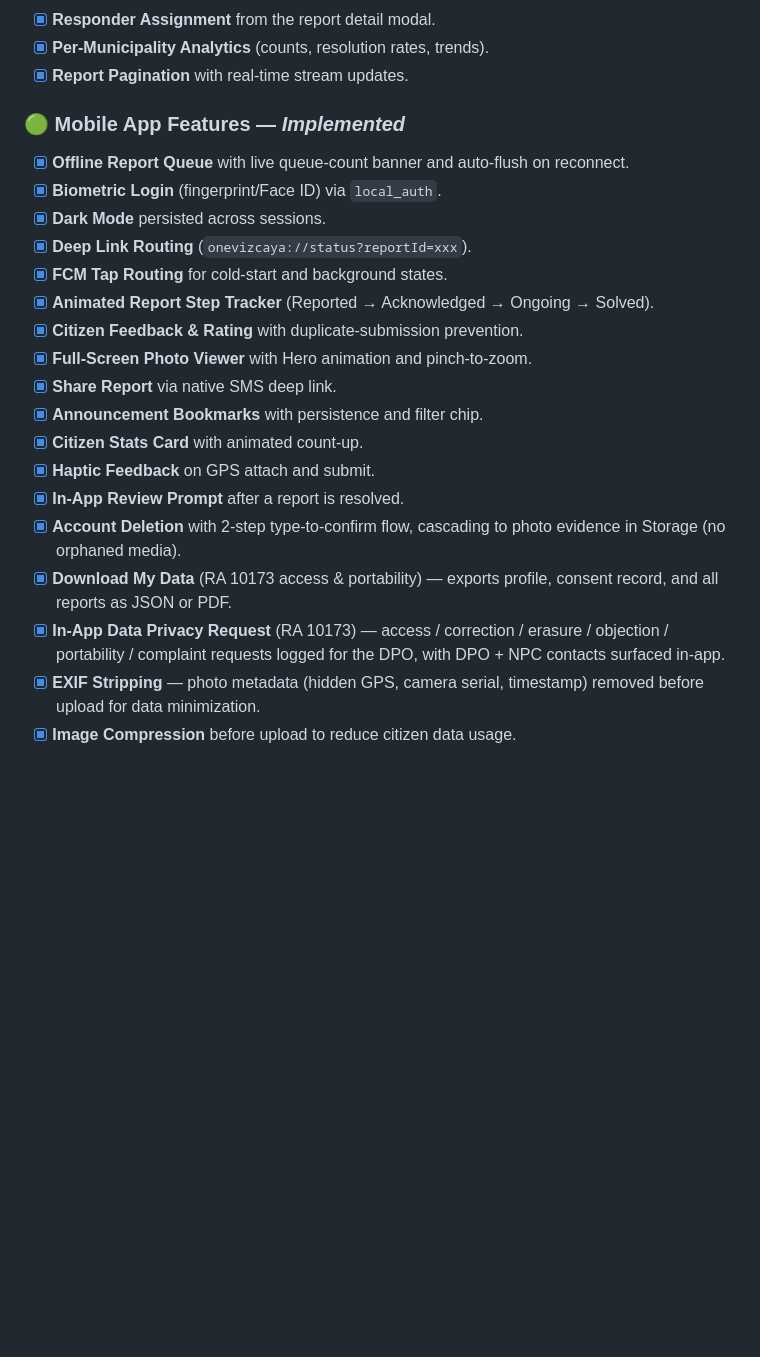
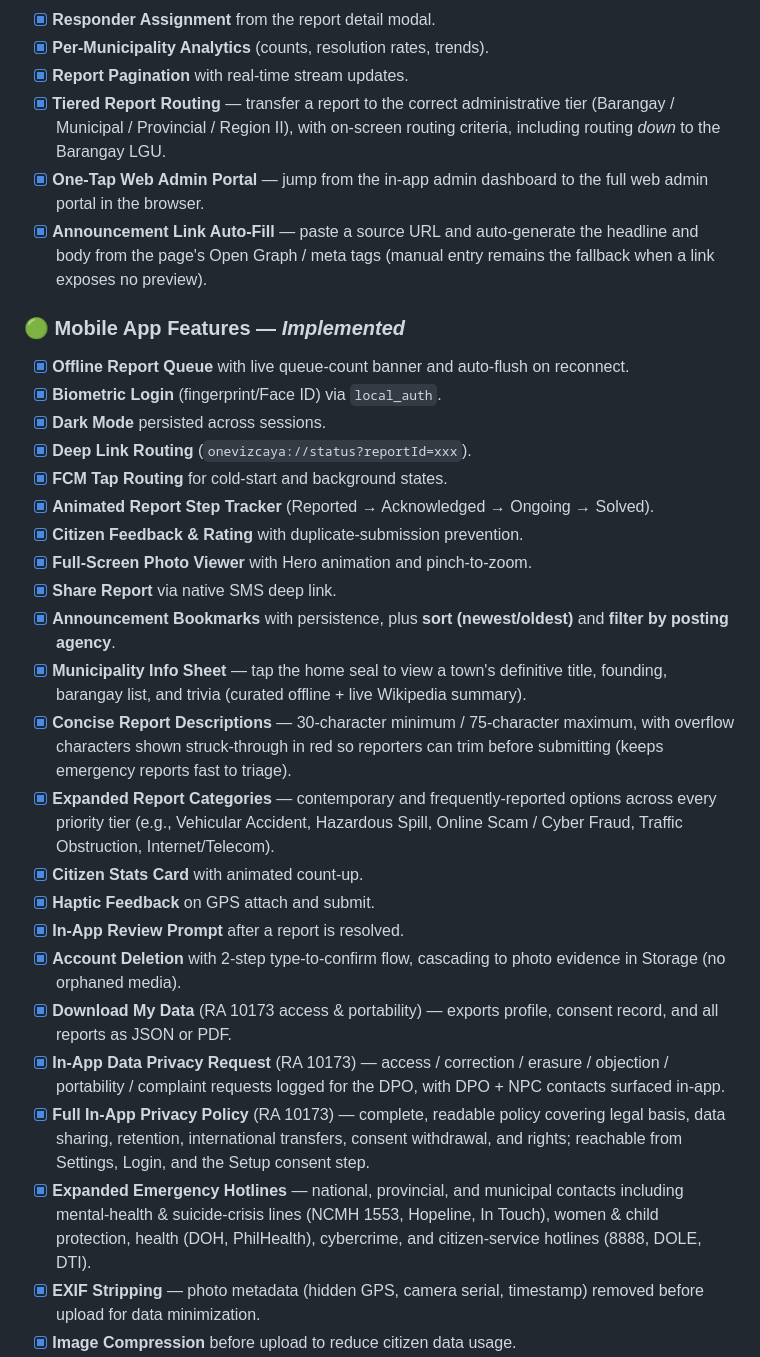
Before and after one commit to Project-Vizcaya/One-Vizcaya, a Markdown page: README.md, the part around one of its changes. Rendered like a GitHub page; blank space fills up the shorter version.

```diff
--- a/README.md
+++ b/README.md
@@ -221,6 +237,9 @@ The dashboard features a toggleable **Google Maps heatmap layer** overlaying rep
 - [x] **Responder Assignment** from the report detail modal.
 - [x] **Per-Municipality Analytics** (counts, resolution rates, trends).
 - [x] **Report Pagination** with real-time stream updates.
+- [x] **Tiered Report Routing** — transfer a report to the correct administrative tier (Barangay / Municipal / Provincial / Region II), with on-screen routing criteria, including routing *down* to the Barangay LGU.
+- [x] **One-Tap Web Admin Portal** — jump from the in-app admin dashboard to the full web admin portal in the browser.
+- [x] **Announcement Link Auto-Fill** — paste a source URL and auto-generate the headline and body from the page's Open Graph / meta tags (manual entry remains the fallback when a link exposes no preview).
 
 ### 🟢 Mobile App Features — *Implemented*
 - [x] **Offline Report Queue** with live queue-count banner and auto-flush on reconnect.
@@ -232,13 +251,18 @@ The dashboard features a toggleable **Google Maps heatmap layer** overlaying rep
 - [x] **Citizen Feedback & Rating** with duplicate-submission prevention.
 - [x] **Full-Screen Photo Viewer** with Hero animation and pinch-to-zoom.
 - [x] **Share Report** via native SMS deep link.
-- [x] **Announcement Bookmarks** with persistence and filter chip.
+- [x] **Announcement Bookmarks** with persistence, plus **sort (newest/oldest)** and **filter by posting agency**.
+- [x] **Municipality Info Sheet** — tap the home seal to view a town's definitive title, founding, barangay list, and trivia (curated offline + live Wikipedia summary).
+- [x] **Concise Report Descriptions** — 30-character minimum / 75-character maximum, with overflow characters shown struck-through in red so reporters can trim before submitting (keeps emergency reports fast to triage).
+- [x] **Expanded Report Categories** — contemporary and frequently-reported options across every priority tier (e.g., Vehicular Accident, Hazardous Spill, Online Scam / Cyber Fraud, Traffic Obstruction, Internet/Telecom).
 - [x] **Citizen Stats Card** with animated count-up.
 - [x] **Haptic Feedback** on GPS attach and submit.
 - [x] **In-App Review Prompt** after a report is resolved.
 - [x] **Account Deletion** with 2-step type-to-confirm flow, cascading to photo evidence in Storage (no orphaned media).
 - [x] **Download My Data** (RA 10173 access & portability) — exports profile, consent record, and all reports as JSON or PDF.
 - [x] **In-App Data Privacy Request** (RA 10173) — access / correction / erasure / objection / portability / complaint requests logged for the DPO, with DPO + NPC contacts surfaced in-app.
+- [x] **Full In-App Privacy Policy** (RA 10173) — complete, readable policy covering legal basis, data sharing, retention, international transfers, consent withdrawal, and rights; reachable from Settings, Login, and the Setup consent step.
+- [x] **Expanded Emergency Hotlines** — national, provincial, and municipal contacts including mental-health & suicide-crisis lines (NCMH 1553, Hopeline, In Touch), women & child protection, health (DOH, PhilHealth), cybercrime, and citizen-service hotlines (8888, DOLE, DTI).
 - [x] **EXIF Stripping** — photo metadata (hidden GPS, camera serial, timestamp) removed before upload for data minimization.
 - [x] **Image Compression** before upload to reduce citizen data usage.
 - [x] **Trilingual UI** (English / Tagalog / Ilocano).
```
Also changed, not shown: other parts of README.md (+37 -21 lines).
